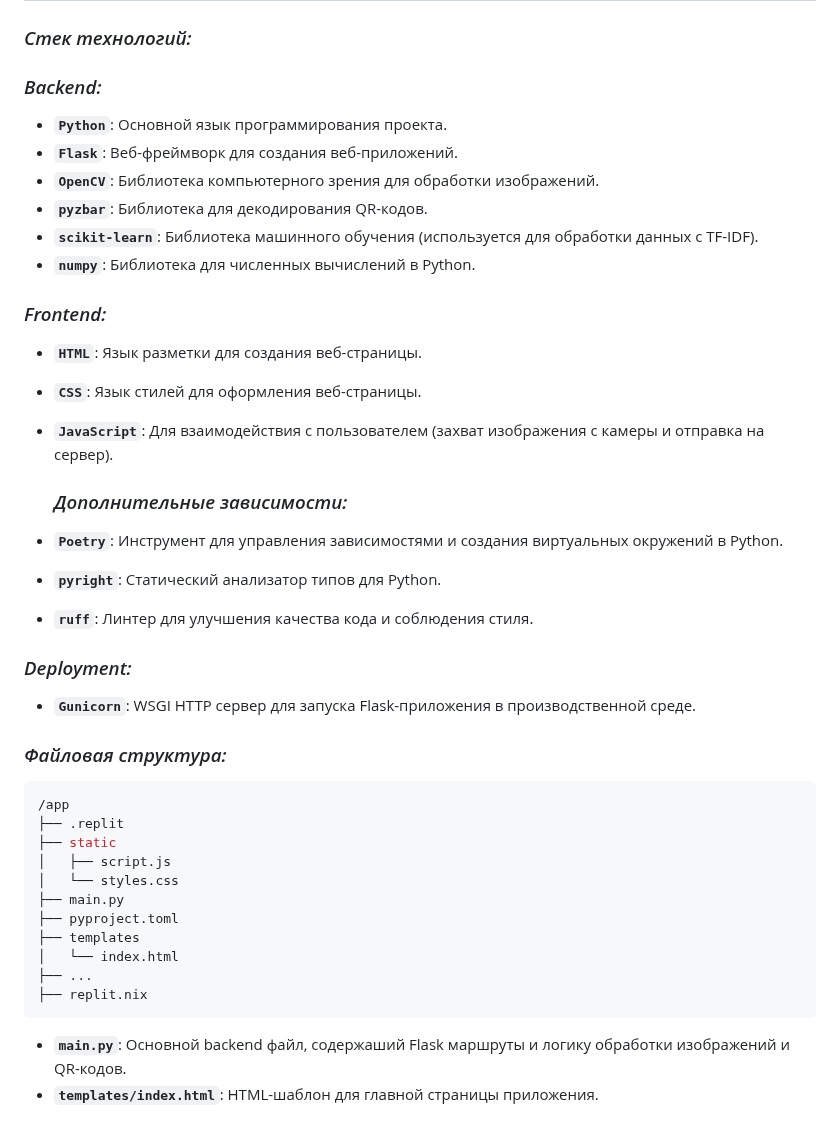
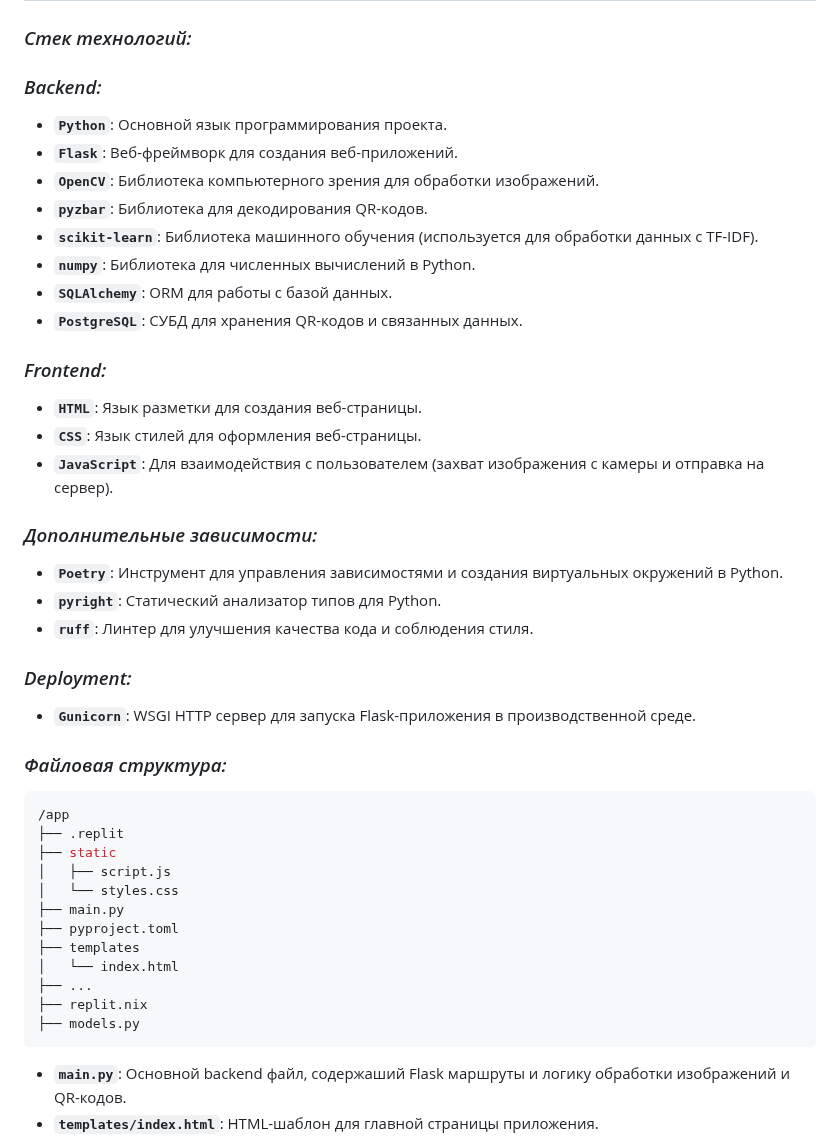
Before and after one commit to Solrikk/QRVision, a Markdown page: README.md, the part around one of its changes. Rendered like a GitHub page.

````diff
--- a/README.md
+++ b/README.md
@@ -8,7 +8,7 @@
 
 ### _Стек технологий:_
 
- ### _Backend:_
+### _Backend:_
 
 - **`Python`**: Основной язык программирования проекта.
 - **`Flask`**: Веб-фреймворк для создания веб-приложений.
@@ -16,14 +16,16 @@
 - **`pyzbar`**: Библиотека для декодирования QR-кодов.
 - **`scikit-learn`**: Библиотека машинного обучения (используется для обработки данных с TF-IDF).
 - **`numpy`**: Библиотека для численных вычислений в Python.
+- **`SQLAlchemy`**: ORM для работы с базой данных.
+- **`PostgreSQL`**: СУБД для хранения QR-кодов и связанных данных.
 
- ### _Frontend:_
+### _Frontend:_
 
 - **`HTML`**: Язык разметки для создания веб-страницы.
 - **`CSS`**: Язык стилей для оформления веб-страницы.
 - **`JavaScript`**: Для взаимодействия с пользователем (захват изображения с камеры и отправка на сервер).
 
-  ### _Дополнительные зависимости:_
+### _Дополнительные зависимости:_
 
 - **`Poetry`**: Инструмент для управления зависимостями и создания виртуальных окружений в Python.
 - **`pyright`**: Статический анализатор типов для Python.
@@ -33,7 +35,7 @@
 
 - **`Gunicorn`**: WSGI HTTP сервер для запуска Flask-приложения в производственной среде.
 
- ### _Файловая структура:_
+### _Файловая структура:_
 
 ```shell
 /app
@@ -47,6 +49,7 @@
 │   └── index.html
 ├── ...
 ├── replit.nix
+├── models.py
 ```
 
 - **`main.py`**: Основной backend файл, содержаший Flask маршруты и логику обработки изображений и QR-кодов.
````
Also changed, not shown: other parts of README.md (+30 -7 lines).
